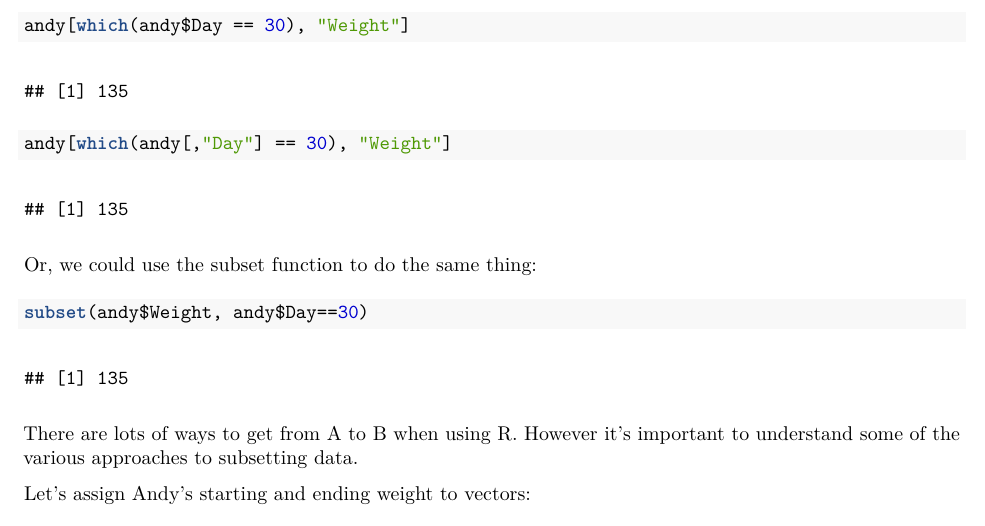
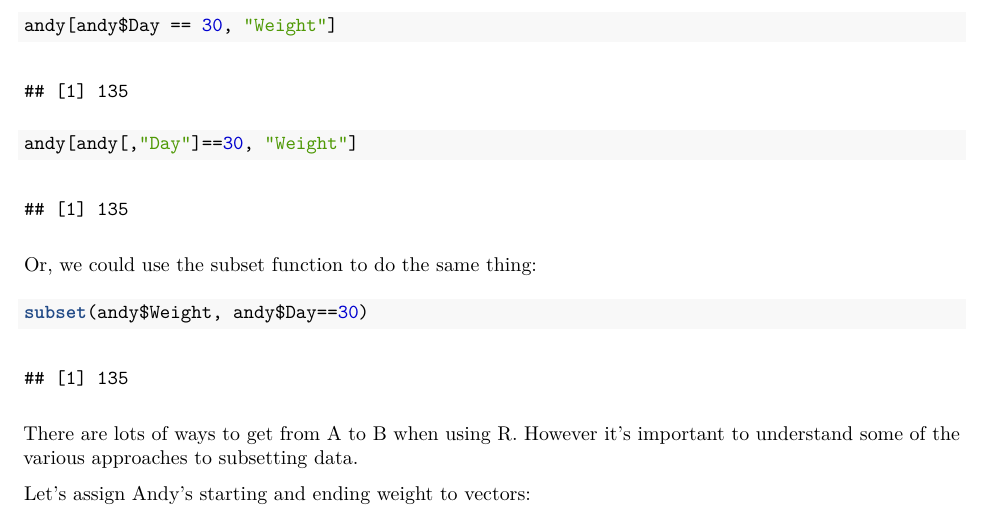
Before and after one commit to derekfranks/practice_assignment, an R Markdown document (practice_assignment.rmd): part of page 3 of 8, cut so that both start at the same text. The pictures show the output file Practice_Assignment.pdf that the author committed with the source.

Commit message:
Revert "edits"
This reverts commit 49d8f4e2536f1129f5e4e137b8835a98197c0845.

````diff
--- a/practice_assignment.rmd
+++ b/practice_assignment.rmd
@@ -69,8 +69,8 @@ andy[30, "Weight"]
 
 Alternatively, you could create a subset of the 'Weight' column where the data where 'Day' is equal to 30.
 ```{r}
-andy[which(andy$Day == 30), "Weight"]
-andy[which(andy[,"Day"] == 30), "Weight"]
+andy[andy$Day == 30, "Weight"]
+andy[andy[,"Day"]==30, "Weight"]
 ```
 
 Or, we could use the subset function to do the same thing:
````
Also changed, not shown: Practice_Assignment.pdf.
